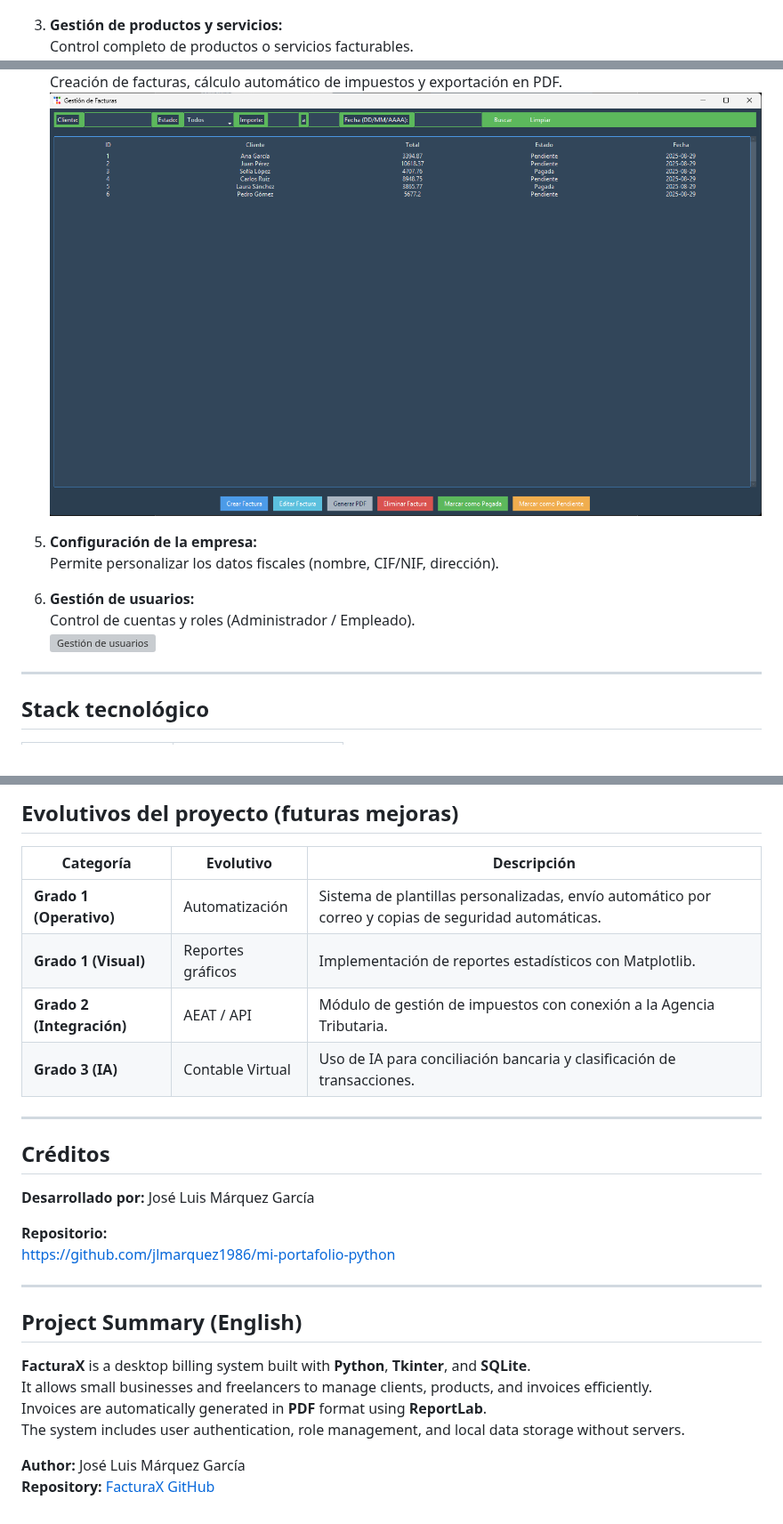
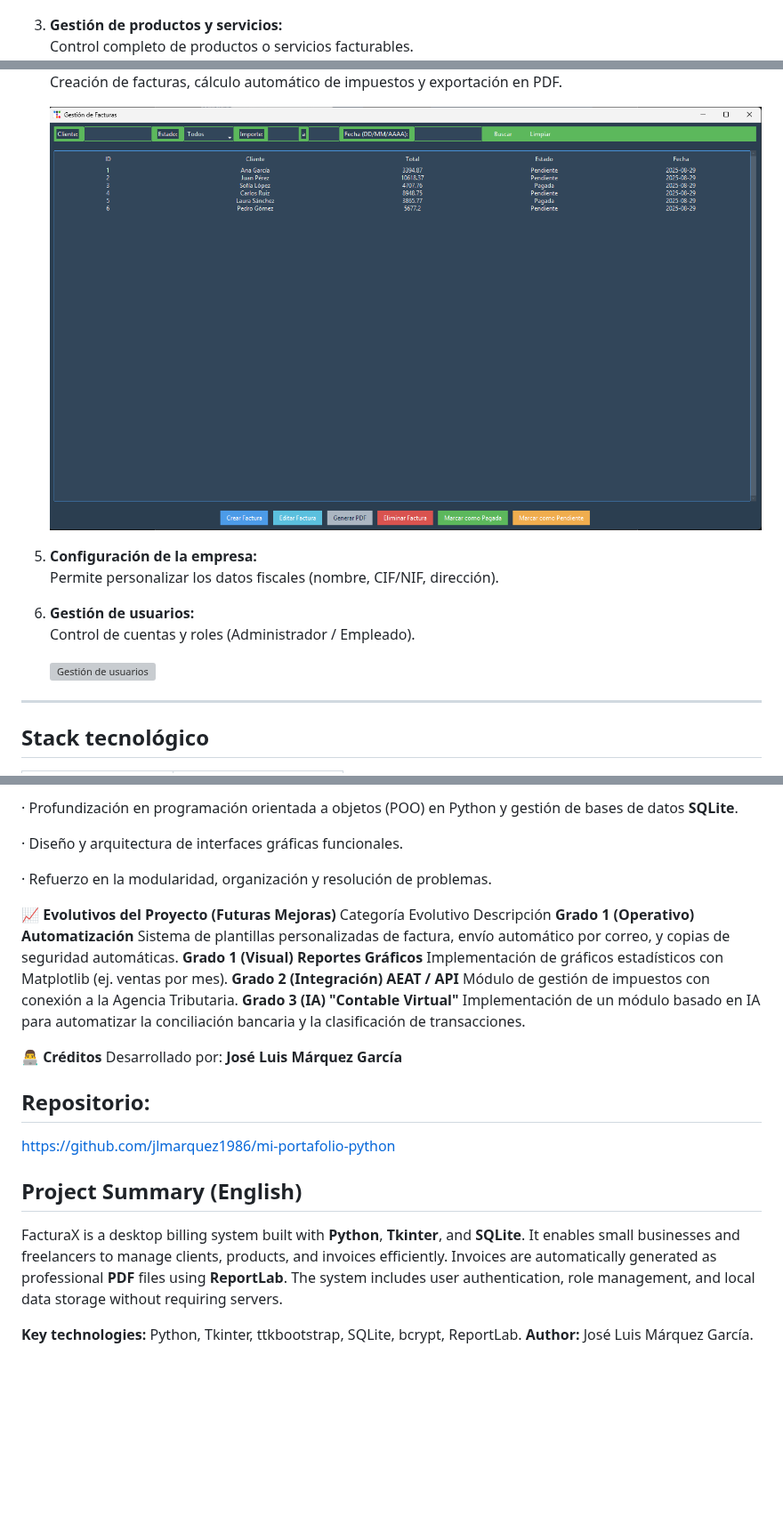
Before and after one commit to jlmarquez1986/mi-portafolio-python, a Markdown page: README.md, 3 parts joined by grey strips. Shown at 89% size. Drawn GitHub-style; blank space fills up the shorter version; grey boxes are pictures that could not be loaded.

```diff
--- a/README.md
+++ b/README.md
@@ -46,4 +47,4 @@ El sistema incluye los siguientes módulos principales:
    ![Gestión de clientes](/assets/pantalla_clientes.png)
 
-3. **Gestión de productos y servicios:**
+4. **Gestión de productos y servicios:**
    Control completo de productos o servicios facturables.
@@ -53,8 +55,9 @@ El sistema incluye los siguientes módulos principales:
    Creación de facturas, cálculo automático de impuestos y exportación en PDF.
-   ![Pantalla de facturas](/assets/pantalla_de_facturas.png)
 
-5. **Configuración de la empresa:**
+   ![Creación de facturas](/assets/pantalla_de_facturas.png)
+
+8. **Configuración de la empresa:**
    Permite personalizar los datos fiscales (nombre, CIF/NIF, dirección).
 
-6. **Gestión de usuarios:**
+9. **Gestión de usuarios:**
    Control de cuentas y roles (Administrador / Empleado).
@@ -185,30 +172,29 @@ Cada acción (añadir, editar o eliminar) se refleja **automáticamente** en la
 
-## Evolutivos del proyecto (futuras mejoras)
+· Profundización en programación orientada a objetos (POO) en Python y gestión de bases de datos **SQLite**.
 
-| Categoría | Evolutivo | Descripción |
-|------------|------------|-------------|
-| **Grado 1 (Operativo)** | Automatización | Sistema de plantillas personalizadas, envío automático por correo y copias de seguridad automáticas. |
-| **Grado 1 (Visual)** | Reportes gráficos | Implementación de reportes estadísticos con Matplotlib. |
-| **Grado 2 (Integración)** | AEAT / API | Módulo de gestión de impuestos con conexión a la Agencia Tributaria. |
-| **Grado 3 (IA)** | Contable Virtual | Uso de IA para conciliación bancaria y clasificación de transacciones. |
+· Diseño y arquitectura de interfaces gráficas funcionales.
 
----
+· Refuerzo en la modularidad, organización y resolución de problemas.
 
-## Créditos
+📈 **Evolutivos del Proyecto (Futuras Mejoras)**
+Categoría	Evolutivo	Descripción
+**Grado 1 (Operativo)**	**Automatización**	Sistema de plantillas personalizadas de factura, envío automático por correo, y copias de seguridad automáticas.
+**Grado 1 (Visual)**	**Reportes Gráficos**	Implementación de gráficos estadísticos con Matplotlib (ej. ventas por mes).
+**Grado 2 (Integración)**	**AEAT / API**	Módulo de gestión de impuestos con conexión a la Agencia Tributaria.
+**Grado 3 (IA)**	**"Contable Virtual"**	Implementación de un módulo basado en IA para automatizar la conciliación bancaria y la clasificación de transacciones.
 
-**Desarrollado por:** José Luis Márquez García
+👨‍💻 **Créditos**
+Desarrollado por: **José Luis Márquez García**
 
-**Repositorio:**
-[https://github.com/jlmarquez1986/mi-portafolio-python](https://github.com/jlmarquez1986/mi-portafolio-python)
-
----
+## Repositorio:
+https://github.com/jlmarquez1986/mi-portafolio-python
 
 ## Project Summary (English)
 
-**FacturaX** is a desktop billing system built with **Python**, **Tkinter**, and **SQLite**.
-It allows small businesses and freelancers to manage clients, products, and invoices efficiently.
-Invoices are automatically generated in **PDF** format using **ReportLab**.
-The system includes user authentication, role management, and local data storage without servers.
+FacturaX is a desktop billing system built with **Python**, **Tkinter**, and **SQLite**.
+It enables small businesses and freelancers to manage clients, products, and invoices efficiently.
+Invoices are automatically generated as professional **PDF** files using **ReportLab**.
+The system includes user authentication, role management, and local data storage without requiring servers.
 
-**Author:** José Luis Márquez García
-**Repository:** [FacturaX GitHub](https://github.com/jlmarquez1986/mi-portafolio-python)
+**Key technologies:** Python, Tkinter, ttkbootstrap, SQLite, bcrypt, ReportLab.
+**Author:** José Luis Márquez García.
```
Also changed, not shown: other parts of README.md (+44 -58 lines).
